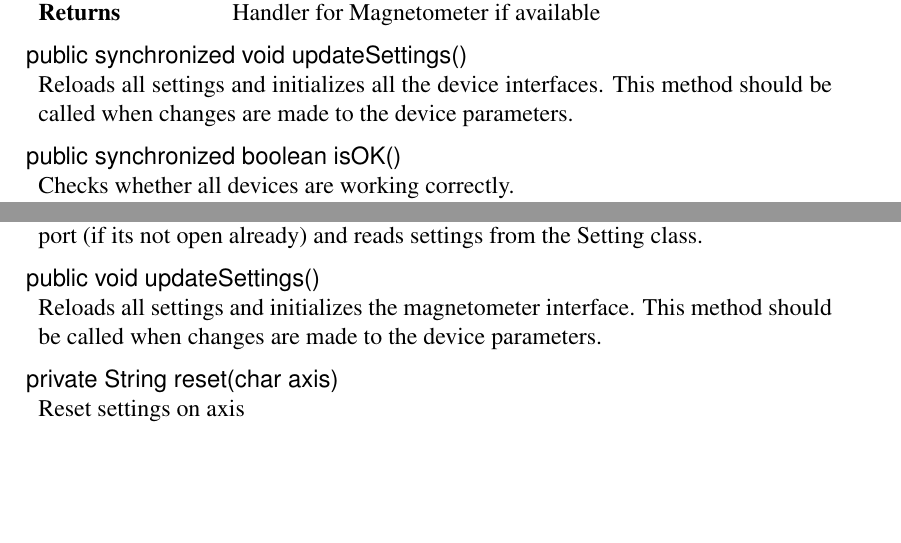
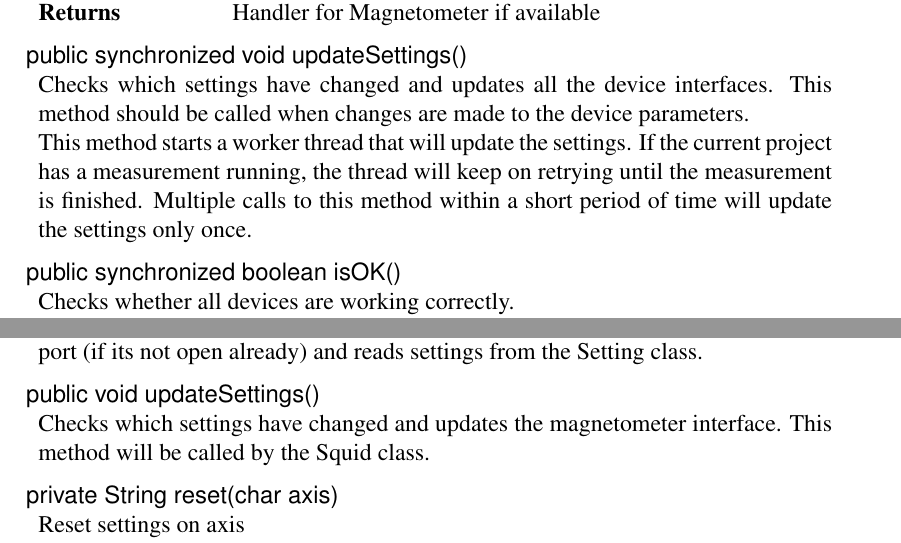
Before and after one commit to luontola/ikayaki, a LaTeX document (docs/latex/suunnittelu/dokumentti.tex, which reads docs/latex/suunnittelu/core-squid.tex): two parts of pages 35 and 42 of 75, joined at a grey line, cut so that both start at the same text, the shorter picture padded with empty space. Compiled offline with pdfLaTeX.

Commit message:
updateSettings paranneltu

```diff
--- a/docs/latex/suunnittelu/core-squid.tex
+++ b/docs/latex/suunnittelu/core-squid.tex
@@ -78,7 +78,9 @@
 \beginMethod{updateSettings()}
 \methodDeclaration{public synchronized void updateSettings()}
 \methodComment{
-    Reloads all settings and initializes all the device interfaces. This method should be called when changes are made to the device parameters.
+    Checks which settings have changed and updates all the device interfaces. This method should be called when changes are made to the device parameters.
+
+    This method starts a worker thread that will update the settings. If the current project has a measurement running, the thread will keep on retrying until the measurement is finished. Multiple calls to this method within a short period of time will update the settings only once.
 }
 \closeMethod
 
@@ -170,7 +172,7 @@
 \beginMethod{updateSettings()}
 \methodDeclaration{public void updateSettings()}
 \methodComment{
-    Reloads all settings and initializes the degausser interface. This method should be called when changes are made to the device parameters.
+    Checks which settings have changed and updates the degausser interface. This method will be called by the Squid class.
 }
 \closeMethod
 
@@ -342,7 +344,7 @@ factory for half stepping.}
 \beginMethod{updateSettings()}
 \methodDeclaration{public void updateSettings()}
 \methodComment{
-    Reloads all settings and initializes the handler interface. This method should be called when changes are made to the device parameters.
+    Checks which settings have changed and updates the handler interface. This method will be called by the Squid class.
 }
 \closeMethod
 
@@ -619,7 +621,7 @@ G Motor is indexing and no other notice pending
 \beginMethod{updateSettings()}
 \methodDeclaration{public void updateSettings()}
 \methodComment{
-    Reloads all settings and initializes the magnetometer interface. This method should be called when changes are made to the device parameters.
+    Checks which settings have changed and updates the magnetometer interface. This method will be called by the Squid class.
 }
 \closeMethod
 
```
